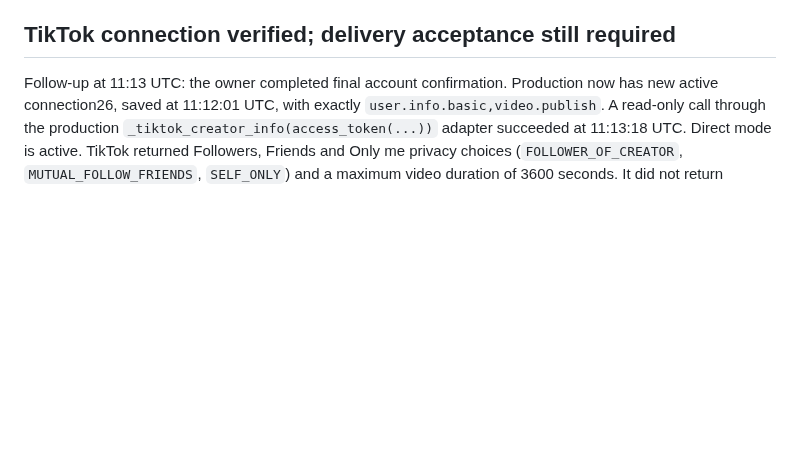
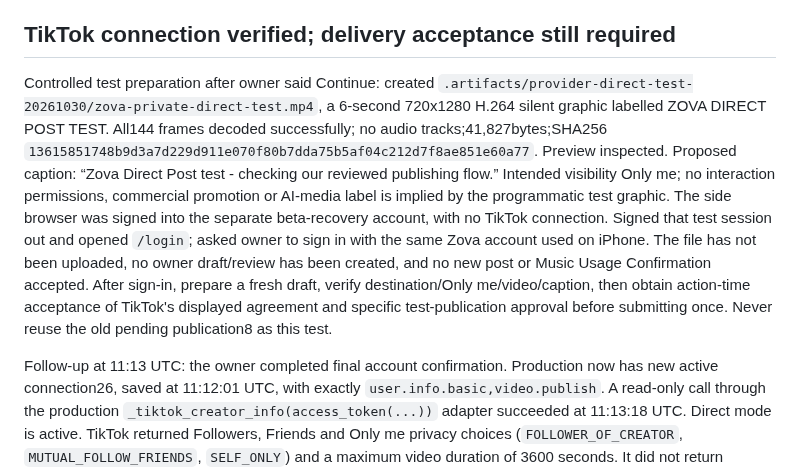
Before and after one commit to davidwilson92-cpu/DataMaxxing, a Markdown page: docs/beta/PROVIDER_MODEL_ROLLOUT_20261030.md, the part around the change. GitHub-like rendering; blank space fills up the shorter version.

Commit message:
Prepare private TikTok delivery test and account sign-in handoff

```diff
--- a/docs/beta/PROVIDER_MODEL_ROLLOUT_20261030.md
+++ b/docs/beta/PROVIDER_MODEL_ROLLOUT_20261030.md
@@ -16,6 +16,8 @@ Owner request: activate approved TikTok Direct Post, use Terra, and allow custom
 - Publication aggregates were unchanged across the initial rollout: X published2/unknown2/cancelled1; Facebook published1; Instagram published7/unknown1; TikTok pending1. No social post, deletion, resend or Instagram grant change was performed.
 
 ## TikTok connection verified; delivery acceptance still required
+
+Controlled test preparation after owner said Continue: created `.artifacts/provider-direct-test-20261030/zova-private-direct-test.mp4`, a 6-second 720x1280 H.264 silent graphic labelled ZOVA DIRECT POST TEST. All144 frames decoded successfully; no audio tracks;41,827bytes;SHA256 `13615851748b9d3a7d229d911e070f80b7dda75b5af04c212d7f8ae851e60a77`. Preview inspected. Proposed caption: “Zova Direct Post test - checking our reviewed publishing flow.” Intended visibility Only me; no interaction permissions, commercial promotion or AI-media label is implied by the programmatic test graphic. The side browser was signed into the separate beta-recovery account, with no TikTok connection. Signed that test session out and opened `/login`; asked owner to sign in with the same Zova account used on iPhone. The file has not been uploaded, no owner draft/review has been created, and no new post or Music Usage Confirmation accepted. After sign-in, prepare a fresh draft, verify destination/Only me/video/caption, then obtain action-time acceptance of TikTok's displayed agreement and specific test-publication approval before submitting once. Never reuse the old pending publication8 as this test.
 
 Follow-up at 11:13 UTC: the owner completed final account confirmation. Production now has new active connection26, saved at 11:12:01 UTC, with exactly `user.info.basic,video.publish`. A read-only call through the production `_tiktok_creator_info(access_token(...))` adapter succeeded at 11:13:18 UTC. Direct mode is active. TikTok returned Followers, Friends and Only me privacy choices (`FOLLOWER_OF_CREATOR`, `MUTUAL_FOLLOW_FRIENDS`, `SELF_ONLY`) and a maximum video duration of 3600 seconds. It did not return `PUBLIC_TO_EVERYONE`; do not add that choice or infer the reason without provider evidence. This supersedes the pending-confirmation status below. Final saved connection and provider-side Direct Post settings are verified; actual delivery still needs an explicitly authorised test. No video, photo or post was sent by this read-only check. Evidence: `evidence/provider-rollout-20261030/tiktok-connection-verified.json`.
 
```
